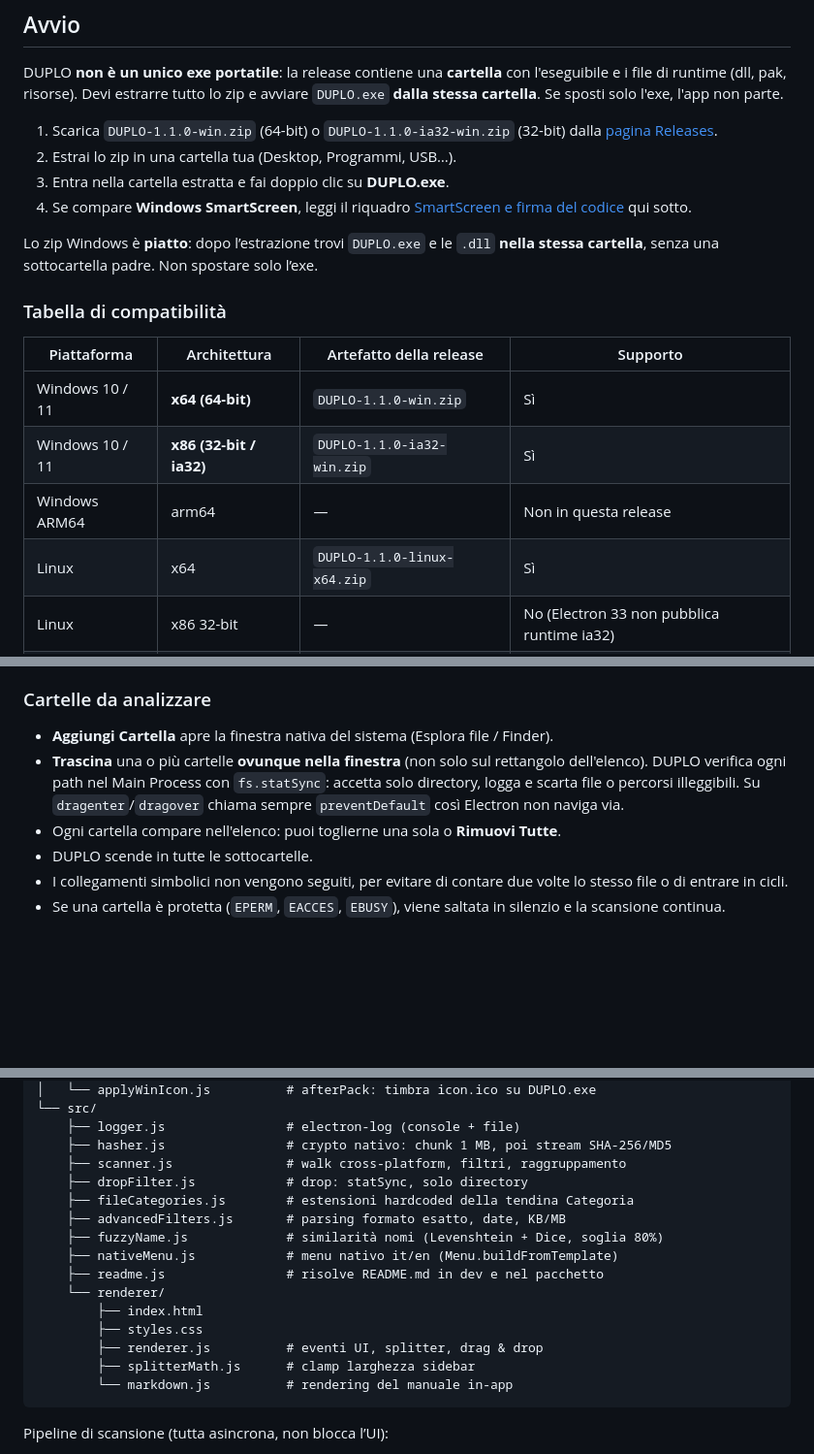
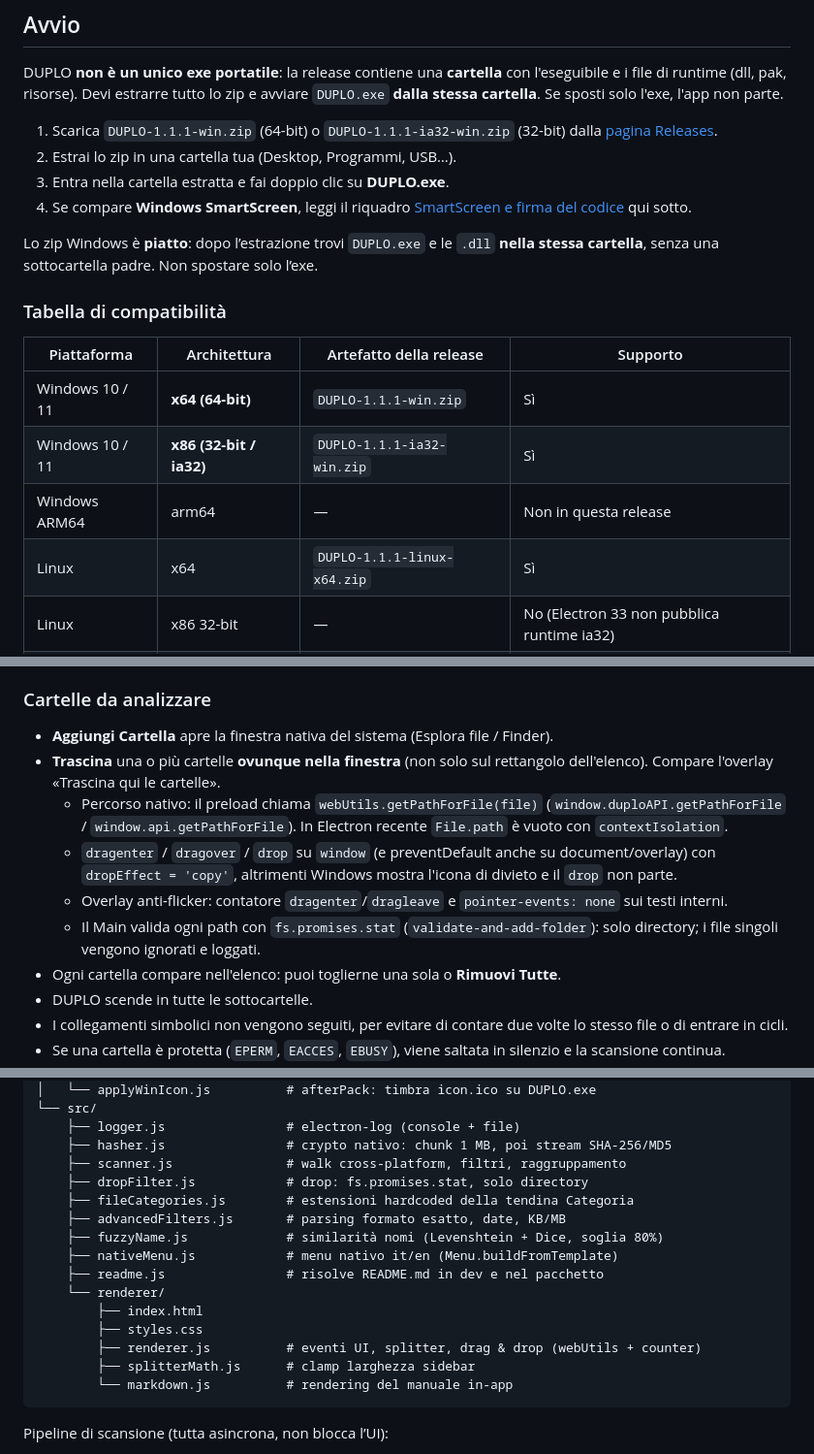
Before and after one commit to IlRed89/DUPLO, a Markdown page: README.md, 3 parts joined by grey strips. Shown at 97% size. Rendered like a GitHub page; blank space fills up the shorter version.

Commit message:
fix(drag-drop): resolve folder drop using webUtils.getPathForFile and anti-flicker counter

````diff
--- a/README.md
+++ b/README.md
@@ -28,7 +28,7 @@ Indice:
 
 DUPLO **non è un unico exe portatile**: la release contiene una **cartella** con l'eseguibile e i file di runtime (dll, pak, risorse). Devi estrarre tutto lo zip e avviare `DUPLO.exe` **dalla stessa cartella**. Se sposti solo l'exe, l'app non parte.
 
-1. Scarica `DUPLO-1.1.0-win.zip` (64-bit) o `DUPLO-1.1.0-ia32-win.zip` (32-bit) dalla [pagina Releases](https://github.com/IlRed89/DUPLO/releases/latest).
+1. Scarica `DUPLO-1.1.1-win.zip` (64-bit) o `DUPLO-1.1.1-ia32-win.zip` (32-bit) dalla [pagina Releases](https://github.com/IlRed89/DUPLO/releases/latest).
 2. Estrai lo zip in una cartella tua (Desktop, Programmi, USB…).
 3. Entra nella cartella estratta e fai doppio clic su **DUPLO.exe**.
 4. Se compare **Windows SmartScreen**, leggi il riquadro [SmartScreen e firma del codice](#windows-smartscreen-e-firma-del-codice) qui sotto.
@@ -39,10 +39,10 @@ Lo zip Windows è **piatto**: dopo l’estrazione trovi `DUPLO.exe` e le `.dll`
 
 | Piattaforma | Architettura | Artefatto della release | Supporto |
 |---|---|---|---|
-| Windows 10 / 11 | **x64 (64-bit)** | `DUPLO-1.1.0-win.zip` | Sì |
-| Windows 10 / 11 | **x86 (32-bit / ia32)** | `DUPLO-1.1.0-ia32-win.zip` | Sì |
+| Windows 10 / 11 | **x64 (64-bit)** | `DUPLO-1.1.1-win.zip` | Sì |
+| Windows 10 / 11 | **x86 (32-bit / ia32)** | `DUPLO-1.1.1-ia32-win.zip` | Sì |
 | Windows ARM64 | arm64 | — | Non in questa release |
-| Linux | x64 | `DUPLO-1.1.0-linux-x64.zip` | Sì |
+| Linux | x64 | `DUPLO-1.1.1-linux-x64.zip` | Sì |
 | Linux | x86 32-bit | — | No (Electron 33 non pubblica runtime ia32) |
 | macOS | — | build locale `npm run dist:mac` | Solo compilazione su Mac |
 
@@ -117,7 +117,11 @@ Il divisore verticale tra la sidebar e i risultati si **trascina**: tieni premut
 ### Cartelle da analizzare
 
 - **Aggiungi Cartella** apre la finestra nativa del sistema (Esplora file / Finder).
-- **Trascina** una o più cartelle **ovunque nella finestra** (non solo sul rettangolo dell'elenco). DUPLO verifica ogni path nel Main Process con `fs.statSync`: accetta solo directory, logga e scarta file o percorsi illeggibili. Su `dragenter`/`dragover` chiama sempre `preventDefault` così Electron non naviga via.
+- **Trascina** una o più cartelle **ovunque nella finestra** (non solo sul rettangolo dell'elenco). Compare l'overlay «Trascina qui le cartelle».
+  - Percorso nativo: il preload chiama `webUtils.getPathForFile(file)` (`window.duploAPI.getPathForFile` / `window.api.getPathForFile`). In Electron recente `File.path` è vuoto con `contextIsolation`.
+  - `dragenter` / `dragover` / `drop` su `window` (e preventDefault anche su document/overlay) con `dropEffect = 'copy'`, altrimenti Windows mostra l'icona di divieto e il `drop` non parte.
+  - Overlay anti-flicker: contatore `dragenter`/`dragleave` e `pointer-events: none` sui testi interni.
+  - Il Main valida ogni path con `fs.promises.stat` (`validate-and-add-folder`): solo directory; i file singoli vengono ignorati e loggati.
 - Ogni cartella compare nell'elenco: puoi toglierne una sola o **Rimuovi Tutte**.
 - DUPLO scende in tutte le sottocartelle.
 - I collegamenti simbolici non vengono seguiti, per evitare di contare due volte lo stesso file o di entrare in cicli.
@@ -317,7 +321,7 @@ DUPLO/
     ├── logger.js                # electron-log (console + file)
     ├── hasher.js                # crypto nativo: chunk 1 MB, poi stream SHA-256/MD5
     ├── scanner.js               # walk cross-platform, filtri, raggruppamento
-    ├── dropFilter.js            # drop: statSync, solo directory
+    ├── dropFilter.js            # drop: fs.promises.stat, solo directory
     ├── fileCategories.js        # estensioni hardcoded della tendina Categoria
     ├── advancedFilters.js       # parsing formato esatto, date, KB/MB
     ├── fuzzyName.js             # similarità nomi (Levenshtein + Dice, soglia 80%)
@@ -326,7 +330,7 @@ DUPLO/
     └── renderer/
         ├── index.html
         ├── styles.css
-        ├── renderer.js          # eventi UI, splitter, drag & drop
+        ├── renderer.js          # eventi UI, splitter, drag & drop (webUtils + counter)
         ├── splitterMath.js      # clamp larghezza sidebar
         └── markdown.js          # rendering del manuale in-app
 ```
````
Also changed, not shown: other parts of README.md (+2 -2 lines).
